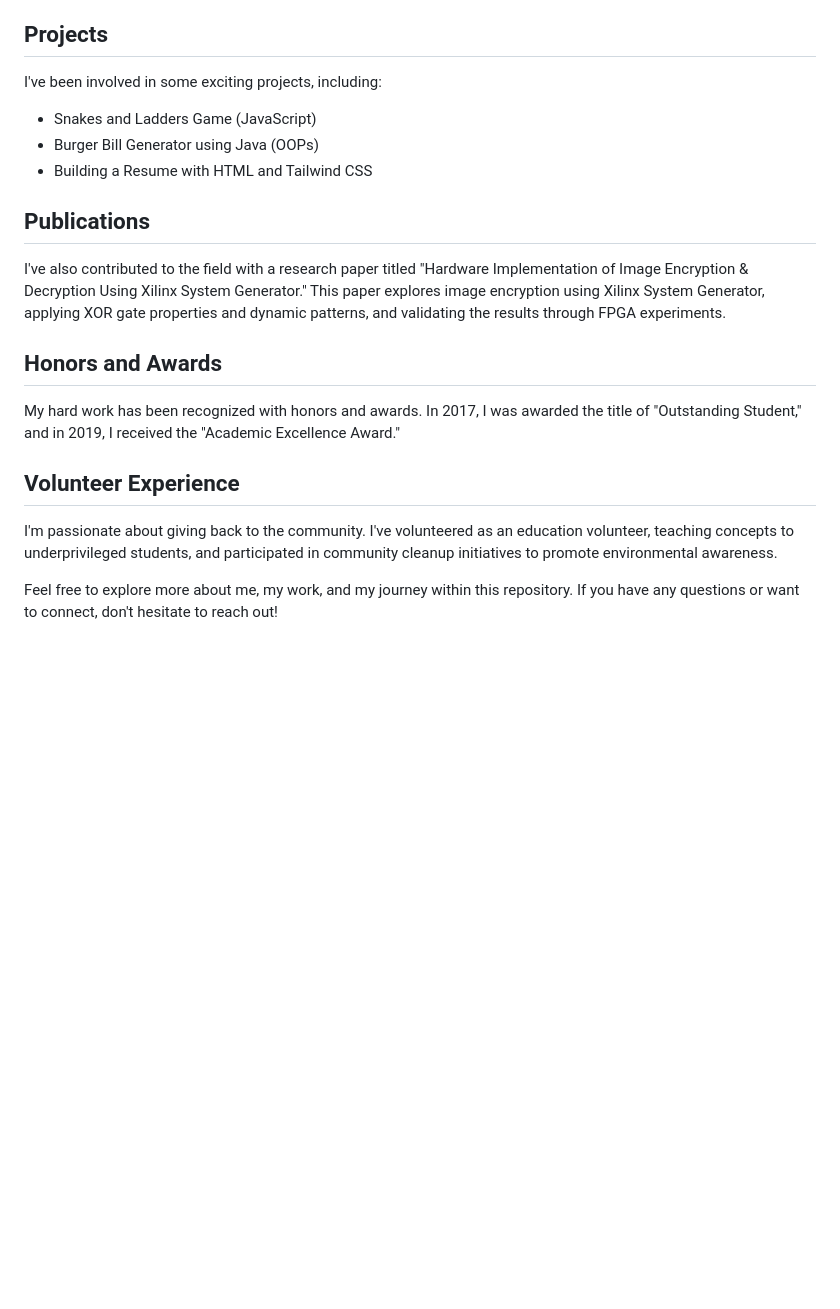
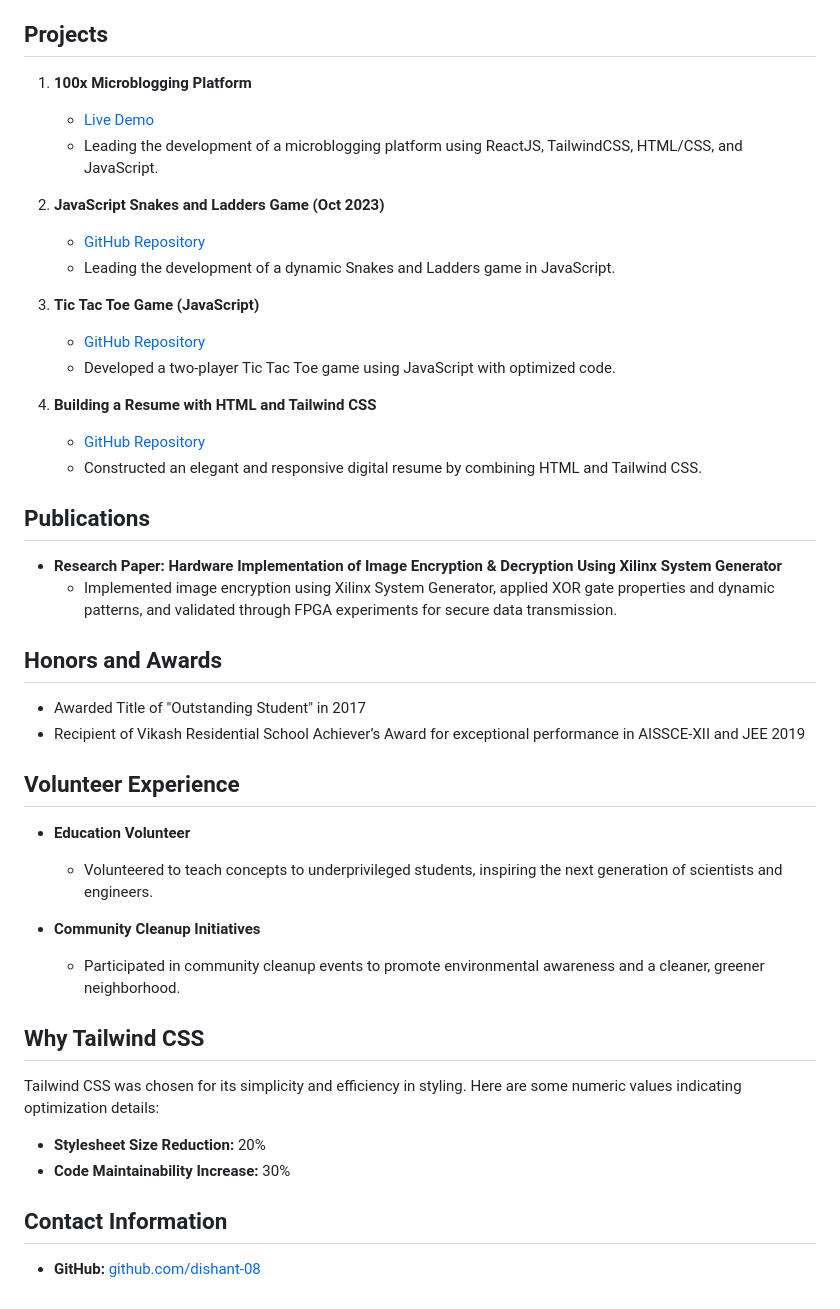
Before and after one commit to dishant-08/html-tcss, a Markdown page: README.md, the part around one of its changes. Drawn GitHub-style; blank space fills up the shorter version.

```diff
--- a/README.md
+++ b/README.md
@@ -43,22 +58,47 @@ I've had the privilege of working as a trainee at East Coast Railway and Bharat
 
 ## Projects
 
-I've been involved in some exciting projects, including:
-- Snakes and Ladders Game (JavaScript)
-- Burger Bill Generator using Java (OOPs)
-- Building a Resume with HTML and Tailwind CSS
+1. **100x Microblogging Platform**
+   - [Live Demo](https://react-week-1-dishant-08-hbrg-qn6oo8czq-dishant-08s-projects.vercel.app/)
+   - Leading the development of a microblogging platform using ReactJS, TailwindCSS, HTML/CSS, and JavaScript.
+
+2. **JavaScript Snakes and Ladders Game (Oct 2023)**
+   - [GitHub Repository](https://github.com/dishant-08/snakesAndLadders)
+   - Leading the development of a dynamic Snakes and Ladders game in JavaScript.
+
+3. **Tic Tac Toe Game (JavaScript)**
+   - [GitHub Repository](https://github.com/dishant-08/ticTacToe)
+   - Developed a two-player Tic Tac Toe game using JavaScript with optimized code.
+
+4. **Building a Resume with HTML and Tailwind CSS**
+   - [GitHub Repository](https://github.com/dishant-08/html-tcss)
+   - Constructed an elegant and responsive digital resume by combining HTML and Tailwind CSS.
 
 ## Publications
 
-I've also contributed to the field with a research paper titled "Hardware Implementation of Image Encryption & Decryption Using Xilinx System Generator." This paper explores image encryption using Xilinx System Generator, applying XOR gate properties and dynamic patterns, and validating the results through FPGA experiments.
+- **Research Paper: Hardware Implementation of Image Encryption & Decryption Using Xilinx System Generator**
+  - Implemented image encryption using Xilinx System Generator, applied XOR gate properties and dynamic patterns, and validated through FPGA experiments for secure data transmission.
 
 ## Honors and Awards
 
-My hard work has been recognized with honors and awards. In 2017, I was awarded the title of "Outstanding Student," and in 2019, I received the "Academic Excellence Award."
+- Awarded Title of "Outstanding Student" in 2017
+- Recipient of Vikash Residential School Achiever’s Award for exceptional performance in AISSCE-XII and JEE 2019
 
 ## Volunteer Experience
 
-I'm passionate about giving back to the community. I've volunteered as an education volunteer, teaching concepts to underprivileged students, and participated in community cleanup initiatives to promote environmental awareness.
+- **Education Volunteer**
+  - Volunteered to teach concepts to underprivileged students, inspiring the next generation of scientists and engineers.
 
+- **Community Cleanup Initiatives**
+  - Participated in community cleanup events to promote environmental awareness and a cleaner, greener neighborhood.
 
-Feel free to explore more about me, my work, and my journey within this repository. If you have any questions or want to connect, don't hesitate to reach out!
+## Why Tailwind CSS
+
+Tailwind CSS was chosen for its simplicity and efficiency in styling. Here are some numeric values indicating optimization details:
+
+- **Stylesheet Size Reduction:** 20%
+- **Code Maintainability Increase:** 30%
+
+## Contact Information
+
+- **GitHub:** [github.com/dishant-08](https://github.com/dishant-08)
```
Also changed, not shown: other parts of README.md (+36 -21 lines).
